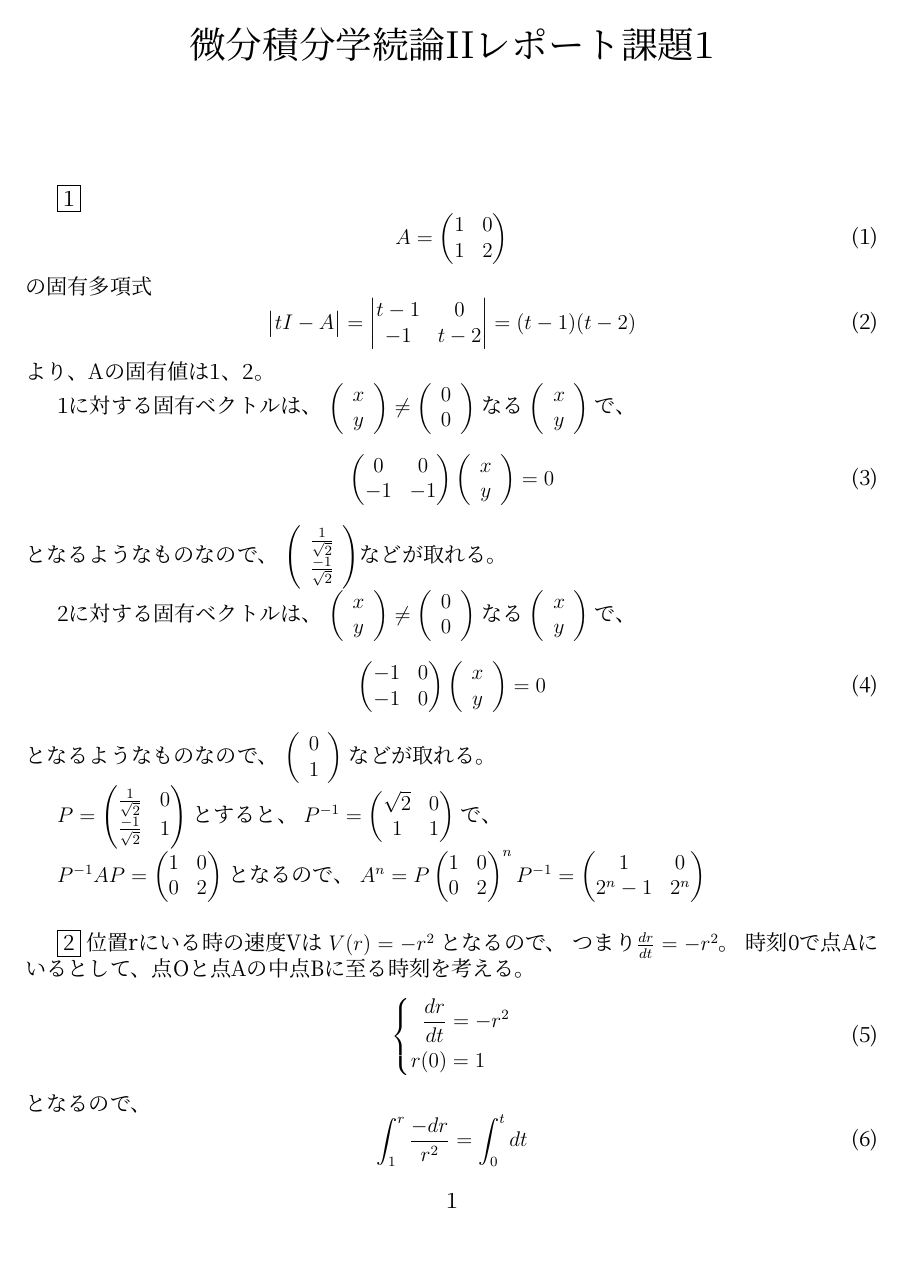
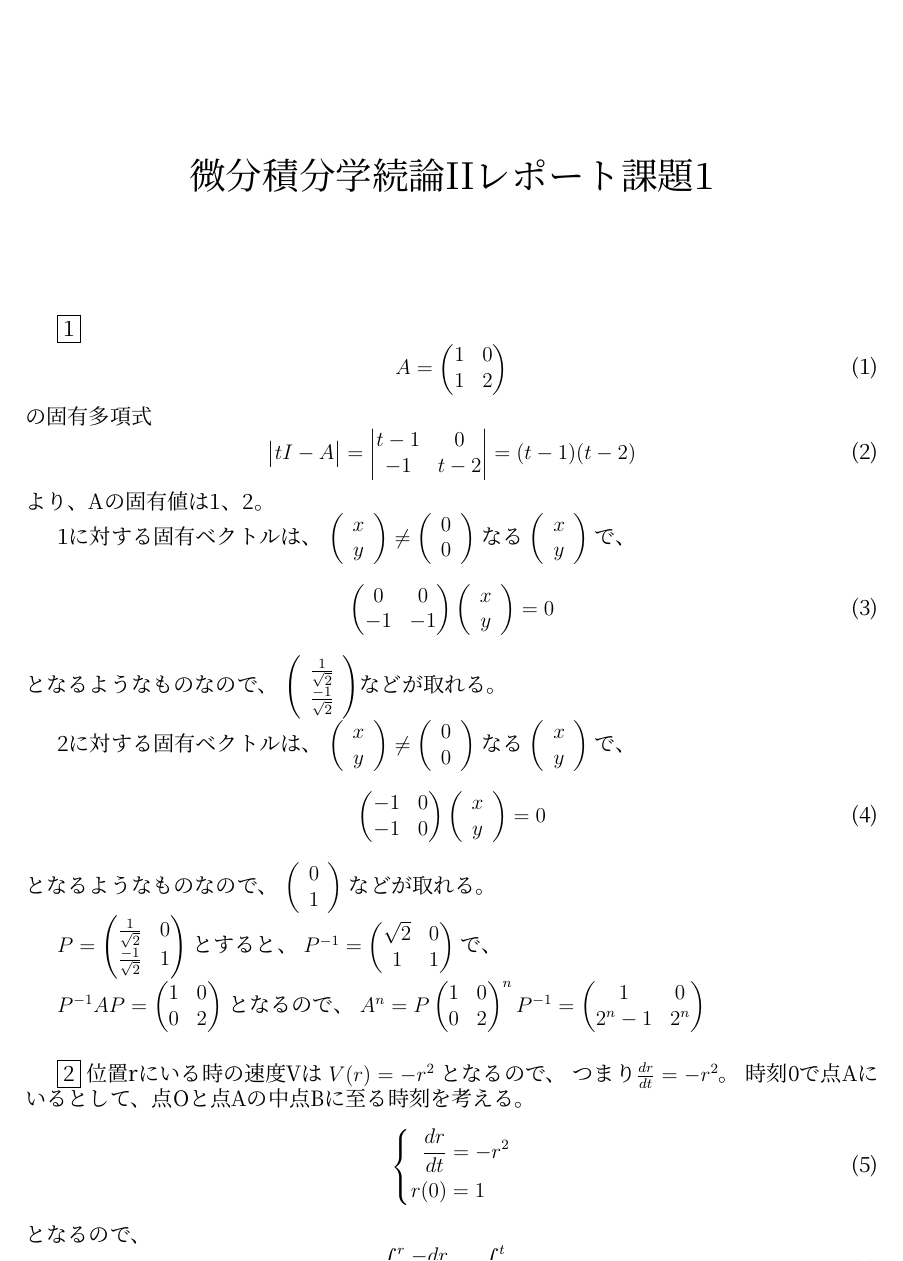
Before and after one commit to nna774/biseki-report-2016a-1, a LaTeX document (report.tex): page 1 of 2. Compiled offline with XeLaTeX; a missing font is replaced by an installed copy or a similar font.

Commit message:
マージンの設定を消した

```diff
--- a/report.tex
+++ b/report.tex
@@ -2,8 +2,8 @@
 
 \setlength{\textwidth}{17cm}
 \setlength{\textheight}{24cm}
-\setlength{\leftmargin}{-1cm}
-\setlength{\topmargin}{-2cm}
+%\setlength{\leftmargin}{-1cm}
+%\setlength{\topmargin}{-2cm}
 \setlength{\oddsidemargin}{0cm}
 \setlength{\evensidemargin}{0cm}
 
```
